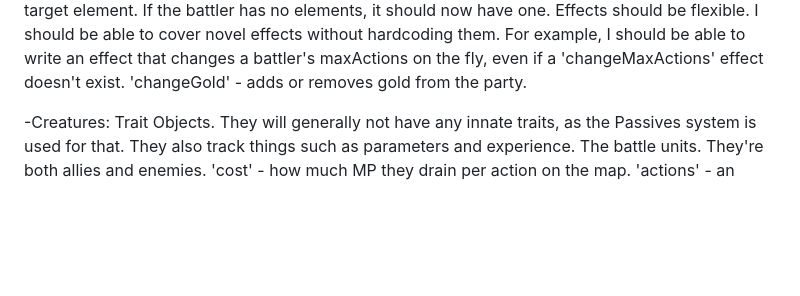
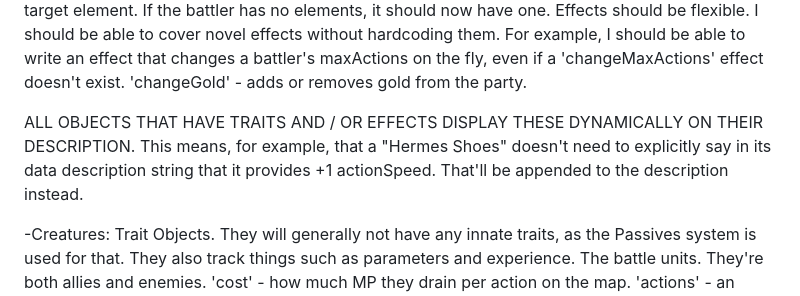
Before and after one commit to JosephSerUSP/Stillnight-Win3.1, a Markdown page: doc/gameDesign.md, the part around the change printed below. GitHub-like rendering; blank space fills up the shorter version.

```diff
--- a/doc/gameDesign.md
+++ b/doc/gameDesign.md
@@ -14,6 +15,9 @@ They are properties of Items and actions. (And Traits too, possibly?)
 'elementChange' - Changes all elements of this battler to the target element. If the battler has no elements, it should now have one.
 Effects should be flexible. I should be able to cover novel effects without hardcoding them. For example, I should be able to write an effect that changes a battler's maxActions on the fly, even if a 'changeMaxActions' effect doesn't exist.
 'changeGold' - adds or removes gold from the party.
+
+ALL OBJECTS THAT HAVE TRAITS AND / OR EFFECTS DISPLAY THESE DYNAMICALLY ON THEIR DESCRIPTION.
+This means, for example, that a "Hermes Shoes" doesn't need to explicitly say in its data description string that it provides +1 actionSpeed. That'll be appended to the description instead.
 
 
 -Creatures: Trait Objects. They will generally not have any innate traits, as the Passives system is used for that. They also track things such as parameters and experience.
```
Also changed, not shown: other parts of doc/gameDesign.md (+1 -0 lines).
